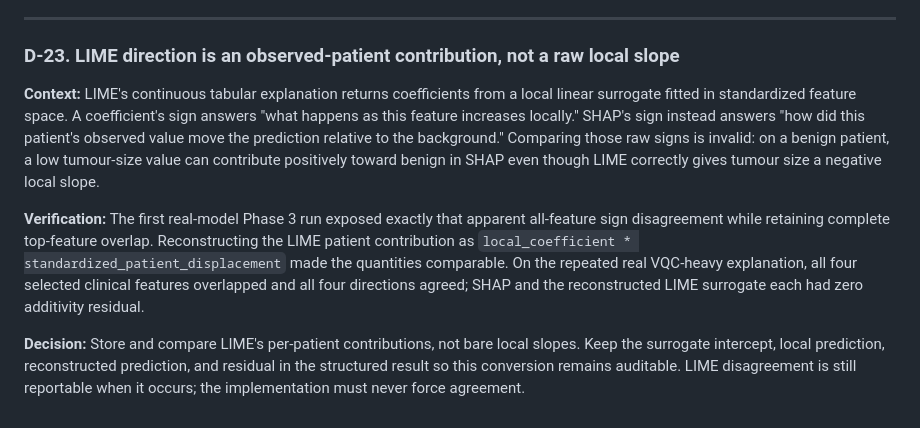
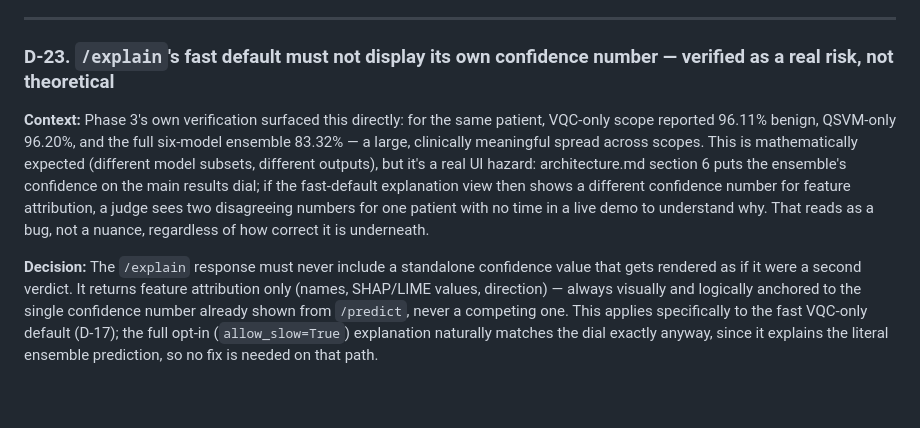
Before and after one commit to zeedan991/sih2026, a Markdown page: decisions.md, the part around the change. Rendered like a GitHub page.

```diff
--- a/decisions.md
+++ b/decisions.md
@@ -232,10 +232,8 @@ Each entry: what we decided, why, and what we gave up. Read this before overturn
 
 ---
 
-### D-23. LIME direction is an observed-patient contribution, not a raw local slope
+### D-23. `/explain`'s fast default must not display its own confidence number — verified as a real risk, not theoretical
 
-**Context:** LIME's continuous tabular explanation returns coefficients from a local linear surrogate fitted in standardized feature space. A coefficient's sign answers "what happens as this feature increases locally." SHAP's sign instead answers "how did this patient's observed value move the prediction relative to the background." Comparing those raw signs is invalid: on a benign patient, a low tumour-size value can contribute positively toward benign in SHAP even though LIME correctly gives tumour size a negative local slope.
+**Context:** Phase 3's own verification surfaced this directly: for the same patient, VQC-only scope reported 96.11% benign, QSVM-only 96.20%, and the full six-model ensemble 83.32% — a large, clinically meaningful spread across scopes. This is mathematically expected (different model subsets, different outputs), but it's a real UI hazard: architecture.md section 6 puts the ensemble's confidence on the main results dial; if the fast-default explanation view then shows a different confidence number for feature attribution, a judge sees two disagreeing numbers for one patient with no time in a live demo to understand why. That reads as a bug, not a nuance, regardless of how correct it is underneath.
 
-**Verification:** The first real-model Phase 3 run exposed exactly that apparent all-feature sign disagreement while retaining complete top-feature overlap. Reconstructing the LIME patient contribution as `local_coefficient * standardized_patient_displacement` made the quantities comparable. On the repeated real VQC-heavy explanation, all four selected clinical features overlapped and all four directions agreed; SHAP and the reconstructed LIME surrogate each had zero additivity residual.
-
-**Decision:** Store and compare LIME's per-patient contributions, not bare local slopes. Keep the surrogate intercept, local prediction, reconstructed prediction, and residual in the structured result so this conversion remains auditable. LIME disagreement is still reportable when it occurs; the implementation must never force agreement.
+**Decision:** The `/explain` response must never include a standalone confidence value that gets rendered as if it were a second verdict. It returns feature attribution only (names, SHAP/LIME values, direction) — always visually and logically anchored to the single confidence number already shown from `/predict`, never a competing one. This applies specifically to the fast VQC-only default (D-17); the full opt-in (`allow_slow=True`) explanation naturally matches the dial exactly anyway, since it explains the literal ensemble prediction, so no fix is needed on that path.
```
Also changed, not shown: architecture.md (+4 -2 lines).
